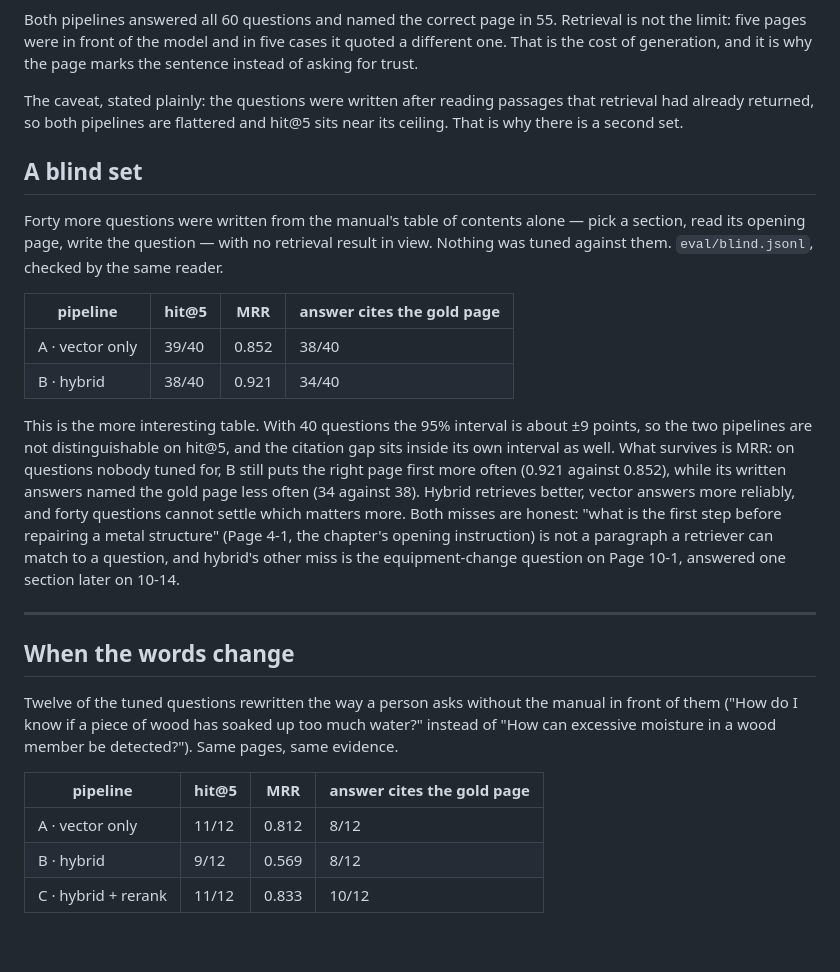
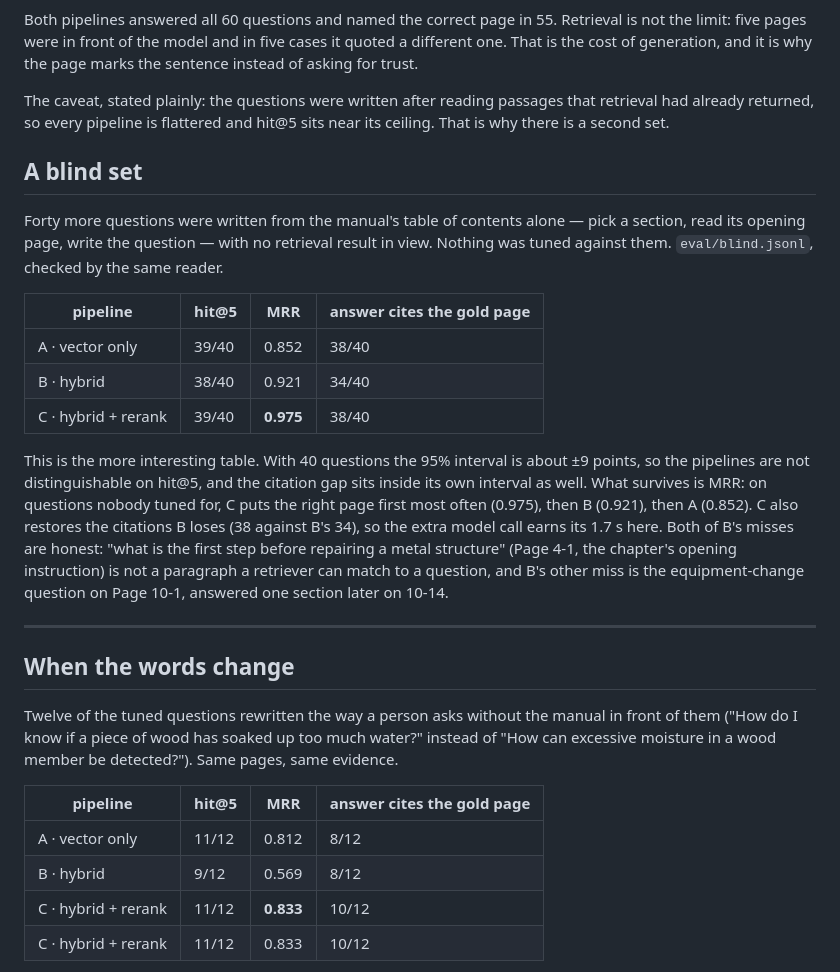
Before and after one commit to Dilmurod777/manual-rag-evals, a Markdown page: README.md, the part around one of its changes. GitHub-like rendering; blank space fills up the shorter version.

```diff
--- a/README.md
+++ b/README.md
@@ -147,7 +164,7 @@ one. That is the cost of generation, and it is why the page marks the sentence i
 asking for trust.
 
 The caveat, stated plainly: the questions were written after reading passages that
-retrieval had already returned, so both pipelines are flattered and hit@5 sits near its
+retrieval had already returned, so every pipeline is flattered and hit@5 sits near its
 ceiling. That is why there is a second set.
 
 ## A blind set
@@ -160,16 +177,17 @@ Nothing was tuned against them. `eval/blind.jsonl`, checked by the same reader.
 |---|---|---|---|
 | A · vector only | 39/40 | 0.852 | 38/40 |
 | B · hybrid | 38/40 | 0.921 | 34/40 |
+| C · hybrid + rerank | 39/40 | **0.975** | 38/40 |
 
 This is the more interesting table. With 40 questions the 95% interval is about ±9 points,
-so the two pipelines are not distinguishable on hit@5, and the citation gap sits inside its
-own interval as well. What survives is MRR: on questions nobody tuned for, B still puts the
-right page first more often (0.921 against 0.852), while its written answers named the gold
-page less often (34 against 38). Hybrid retrieves better, vector answers more reliably, and
-forty questions cannot settle which matters more. Both misses are honest: "what is the first
-step before repairing a metal structure" (Page 4-1, the chapter's opening instruction) is
-not a paragraph a retriever can match to a question, and hybrid's other miss is the
-equipment-change question on Page 10-1, answered one section later on 10-14.
+so the pipelines are not distinguishable on hit@5, and the citation gap sits inside its
+own interval as well. What survives is MRR: on questions nobody tuned for, C puts the
+right page first most often (0.975), then B (0.921), then A (0.852). C also restores the
+citations B loses (38 against B's 34), so the extra model call earns its 1.7 s here. Both
+of B's misses are honest: "what is the first step before repairing a metal structure"
+(Page 4-1, the chapter's opening instruction) is not a paragraph a retriever can match to a
+question, and B's other miss is the equipment-change question on Page 10-1, answered one
+section later on 10-14.
 
 ---
 
@@ -183,6 +201,7 @@ can excessive moisture in a wood member be detected?"). Same pages, same evidenc
 |---|---|---|---|
 | A · vector only | 11/12 | 0.812 | 8/12 |
 | B · hybrid | 9/12 | 0.569 | 8/12 |
+| C · hybrid + rerank | 11/12 | **0.833** | 10/12 |
 | C · hybrid + rerank | 11/12 | 0.833 | 10/12 |
 
 Hybrid loses the most, which is the predictable cost of keyword scoring: BM25 rewards the
```
Also changed, not shown: other parts of README.md (+64 -35 lines).
